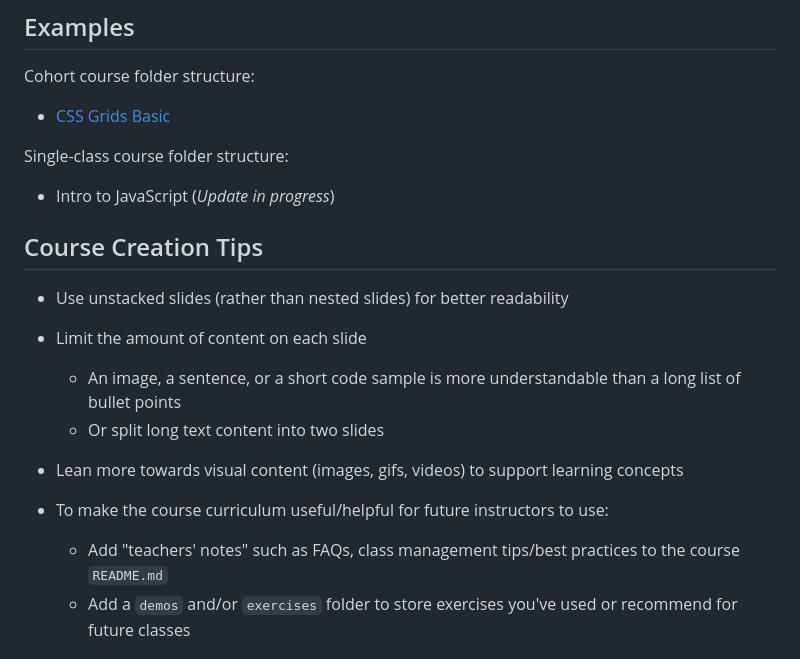
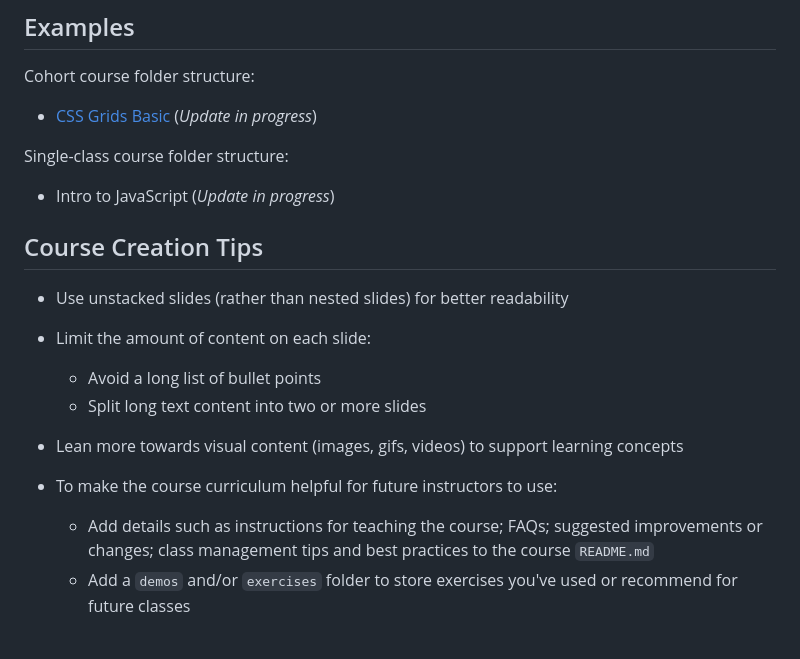
Before and after one commit to girldevelopit/gdi-html-css, a Markdown page: _course-template/README.md, the part around the change printed below. Drawn GitHub-style.

```diff
--- a/_course-template/README.md
+++ b/_course-template/README.md
@@ -94,7 +94,7 @@ The template files reference a shared **`assets`** folder in the repo that conta
 
 Cohort course folder structure:
 
-- [CSS Grids Basic](https://github.com/girldevelopit/gdi-html-css/tree/main/css-grid-basics)
+- [CSS Grids Basic](https://github.com/girldevelopit/gdi-html-css/tree/main/css-grid-basics) (_Update in progress_)
 
 Single-class course folder structure:
 
@@ -104,16 +104,16 @@ Single-class course folder structure:
 
 - Use unstacked slides (rather than nested slides) for better readability
 
-- Limit the amount of content on each slide
+- Limit the amount of content on each slide:
 
-  - An image, a sentence, or a short code sample is more understandable than a long list of bullet points
-  - Or split long text content into two slides
+  - Avoid a long list of bullet points
+  - Split long text content into two or more slides
 
 - Lean more towards visual content (images, gifs, videos) to support learning concepts
 
-- To make the course curriculum useful/helpful for future instructors to use:
+- To make the course curriculum helpful for future instructors to use:
 
-  - Add "teachers' notes" such as FAQs, class management tips/best practices to the course `README.md`
+  - Add details such as instructions for teaching the course; FAQs; suggested improvements or changes; class management tips and best practices to the course `README.md`
   - Add a `demos` and/or `exercises` folder to store exercises you've used or recommend for future classes
 
 ## Slide Markup
```
Also changed, not shown: other parts of _course-template/README.md (+19 -19 lines).
